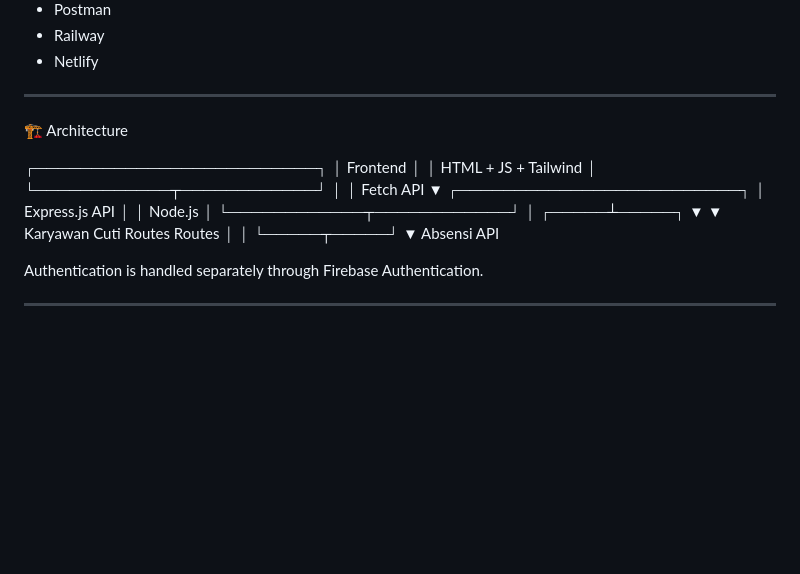
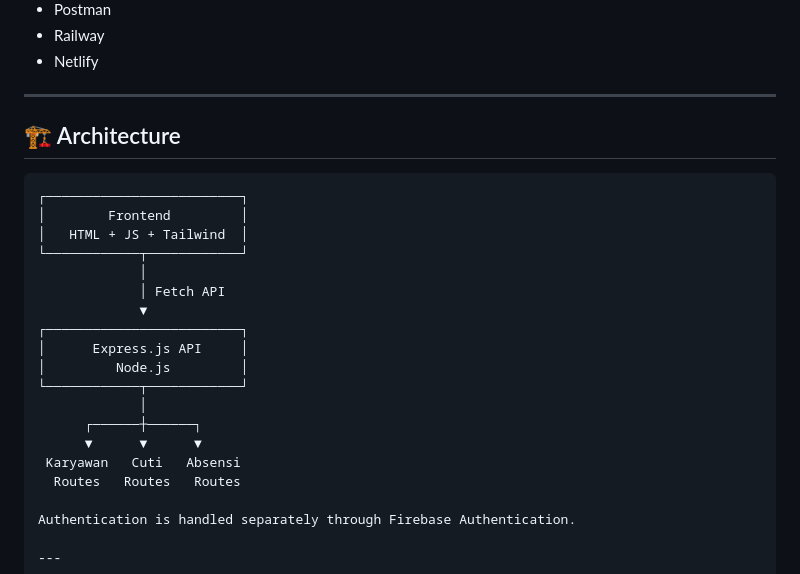
Before and after one commit to dzerrr-tech/manage-employees, a Markdown page: Readme.md, the part around one of its changes. Rendered like a GitHub page; blank space fills up the shorter version.

Commit message:
Revise architecture section and update screenshots
Updated architecture diagram and replaced screenshots with new images.

````diff
--- a/Readme.md
+++ b/Readme.md
@@ -64,29 +64,25 @@ Development & Tools
 - Netlify
 
 ---
+## 🏗️ Architecture
 
-🏗️ Architecture
-
+```text
 ┌─────────────────────────┐
-│       Frontend          │
-│ HTML + JS + Tailwind    │
+│        Frontend         │
+│   HTML + JS + Tailwind  │
 └────────────┬────────────┘
              │
              │ Fetch API
              ▼
 ┌─────────────────────────┐
 │      Express.js API     │
-│        Node.js          │
+│         Node.js         │
 └────────────┬────────────┘
              │
-       ┌─────┴─────┐
-       ▼           ▼
-  Karyawan       Cuti
-  Routes         Routes
-       │           │
-       └─────┬─────┘
-             ▼
-        Absensi API
+      ┌──────┼──────┐
+      ▼      ▼      ▼
+ Karyawan   Cuti   Absensi
+  Routes   Routes   Routes
 
 Authentication is handled separately through Firebase Authentication.
 
````
Also changed, not shown: other parts of Readme.md (+4 -4 lines).
